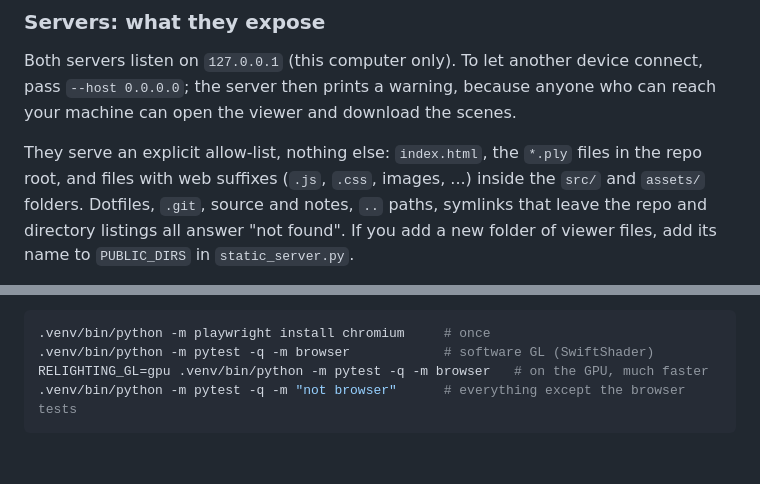
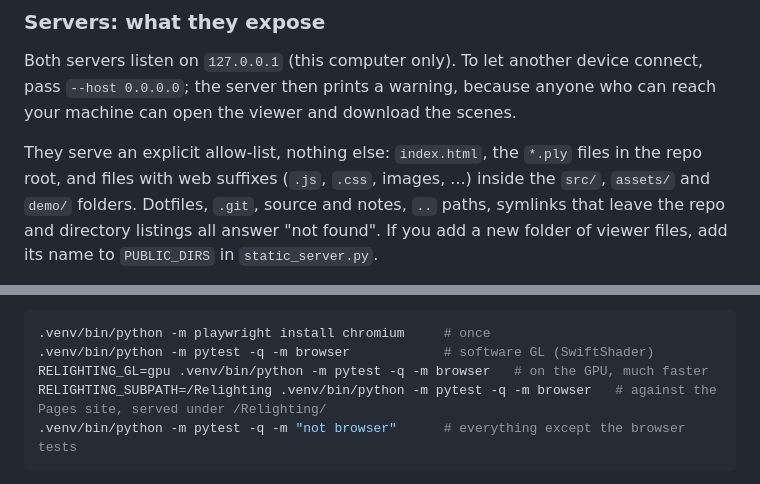
Before and after one commit to TeleVision05/Relighting, a Markdown page: README.md, 2 parts joined by grey strips. Drawn GitHub-style; blank space fills up the shorter version.

````diff
--- a/README.md
+++ b/README.md
@@ -136,7 +171,7 @@ anyone who can reach your machine can open the viewer and download the scenes.
 
 They serve an explicit allow-list, nothing else: `index.html`, the `*.ply`
 files in the repo root, and files with web suffixes (`.js`, `.css`, images,
-...) inside the `src/` and `assets/` folders. Dotfiles, `.git`, source and
+...) inside the `src/`, `assets/` and `demo/` folders. Dotfiles, `.git`, source and
 notes, `..` paths, symlinks that leave the repo and directory listings all
 answer "not found". If you add a new folder of viewer files, add its name to
 `PUBLIC_DIRS` in `static_server.py`.
@@ -178,6 +213,7 @@ behind an occluder.
 .venv/bin/python -m playwright install chromium     # once
 .venv/bin/python -m pytest -q -m browser            # software GL (SwiftShader)
 RELIGHTING_GL=gpu .venv/bin/python -m pytest -q -m browser   # on the GPU, much faster
+RELIGHTING_SUBPATH=/Relighting .venv/bin/python -m pytest -q -m browser   # against the Pages site, served under /Relighting/
 .venv/bin/python -m pytest -q -m "not browser"      # everything except the browser tests
 ```
 
````
Also changed, not shown: other parts of README.md (+52 -17 lines), docs/media/demo-vs-full.jpg (added), docs/media/hero-poster.jpg (added), 2 other files.
